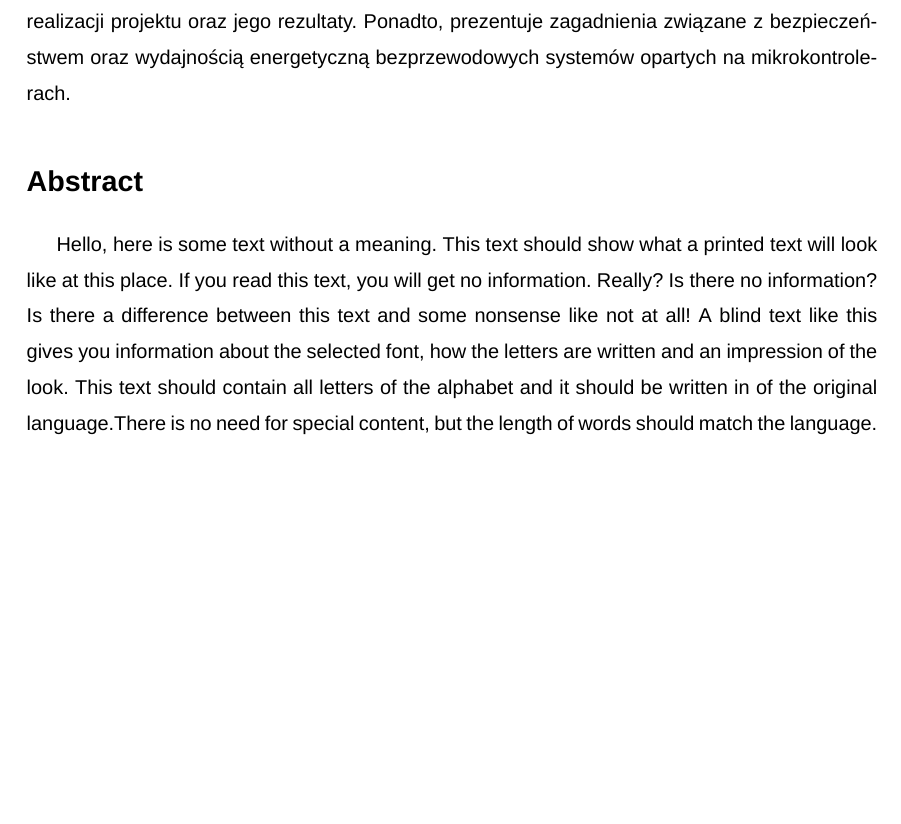
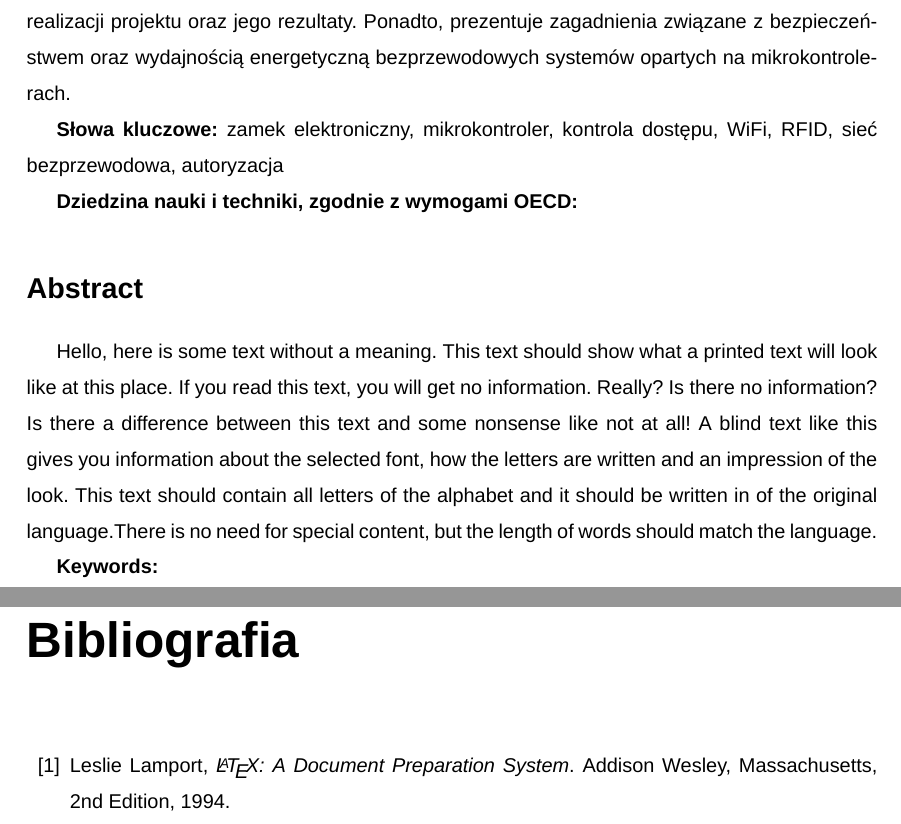
Before and after one commit to adapiekarska/centralized-lock-system, a LaTeX document (docs/document.tex, which reads docs/abstract/abstract.tex, docs/mystyle.sty): part of page 2 of 6 before the commit and two parts of pages 2 and 7 of 7 after it, the two joined at a grey line, cut so that both start at the same text, the shorter picture padded with empty space. Compiled offline with XeLaTeX; a missing font is replaced by an installed copy or a similar font.

Commit message:
Add bibliography

```diff
--- a/docs/abstract/abstract.tex
+++ b/docs/abstract/abstract.tex
@@ -4,6 +4,10 @@ architekturę rozwiązania z uwzględnieniem poszczególnych komponentów, przed
 ciekawe aspekty realizacji projektu oraz jego rezultaty. Ponadto, prezentuje
 zagadnienia związane z bezpieczeństwem oraz wydajnością energetyczną bezprzewodowych systemów opartych na
 mikrokontrolerach.
+
+\textbf{Słowa kluczowe:} zamek elektroniczny, mikrokontroler, kontrola dostępu, WiFi, RFID, sieć bezprzewodowa, autoryzacja
+
+\textbf{Dziedzina nauki i techniki, zgodnie z wymogami OECD:}
 
 \section*{Abstract}
 Hello, here is some text without a meaning.  This text should show what
@@ -15,3 +19,5 @@ the letters are written and an impression of the look.  This text should
 contain all letters of the alphabet and it should be written in of the
 original language.There is no need for special content, but the length of
 words should match the language.
+
+\textbf{Keywords:}
--- a/docs/document.tex
+++ b/docs/document.tex
@@ -14,5 +14,15 @@
 
 \include{chapters/introduction/introduction}
 
+\begin{thebibliography}{99}
+
+    \bibitem{lamport94}
+      Leslie Lamport,
+      \emph{\LaTeX: A Document Preparation System}.
+      Addison Wesley, Massachusetts,
+      2nd Edition,
+      1994.
+
+\end{thebibliography}
 
 \end{document}
--- a/docs/mystyle.sty
+++ b/docs/mystyle.sty
@@ -20,3 +20,5 @@
 
 \usepackage{hyperref}
 \usepackage{pdfpages}
+
+\usepackage[nottoc]{tocbibind}
```
Also changed, not shown: docs/bibliography.bib (added), docs/document.pdf.
